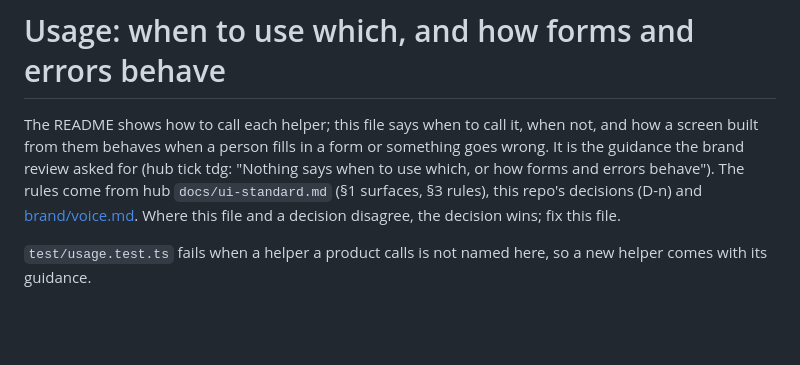
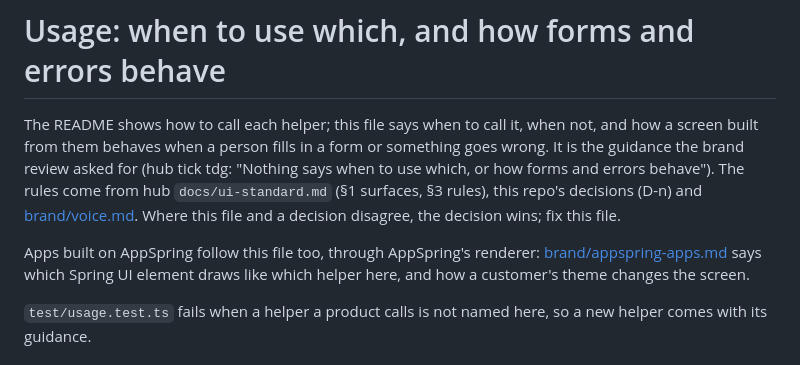
Before and after one commit to forspringai/ui, a Markdown page: docs/usage.md, the part around the change. GitHub-like rendering; blank space fills up the shorter version.

```diff
--- a/docs/usage.md
+++ b/docs/usage.md
@@ -6,6 +6,10 @@ brand review asked for (hub tick tdg: "Nothing says when to use which, or how fo
 behave"). The rules come from hub `docs/ui-standard.md` (§1 surfaces, §3 rules), this repo's decisions
 (D-n) and [brand/voice.md](../brand/voice.md). Where this file and a decision disagree, the decision
 wins; fix this file.
+
+Apps built on AppSpring follow this file too, through AppSpring's renderer:
+[brand/appspring-apps.md](../brand/appspring-apps.md) says which Spring UI element draws like which
+helper here, and how a customer's theme changes the screen.
 
 `test/usage.test.ts` fails when a helper a product calls is not named here, so a new helper comes
 with its guidance.
```
Also changed, not shown: brand/README.md (+5 -1 lines), brand/appspring-apps.md (added, +288 -0 lines).
